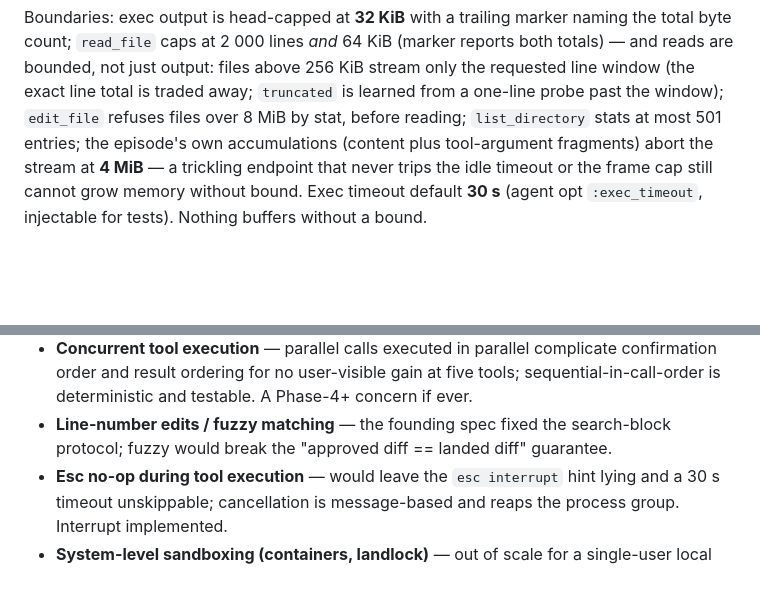
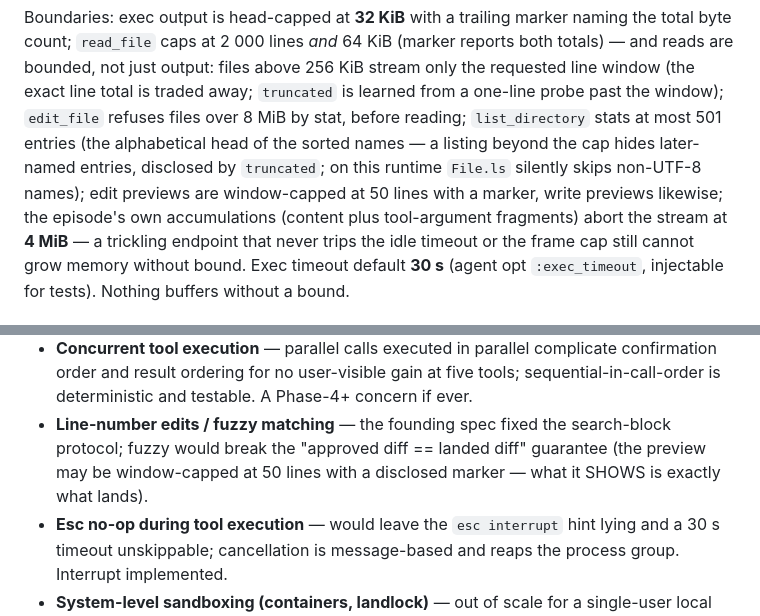
Before and after one commit to fluxvale/dashfloat, a Markdown page: docs/decisions/0007-tool-calls-and-execution.md, 2 parts joined by grey strips. Rendered like a GitHub page; blank space fills up the shorter version.

Commit message:
docs(decisions): ADR 0007 — disclose listing windows, preview caps, and the belt lines

```diff
--- a/docs/decisions/0007-tool-calls-and-execution.md
+++ b/docs/decisions/0007-tool-calls-and-execution.md
@@ -154,7 +154,11 @@ total byte count; `read_file` caps at 2 000 lines *and* 64 KiB (marker reports b
 totals) — and reads are bounded, not just output: files above 256 KiB stream only the
 requested line window (the exact line total is traded away; `truncated` is learned
 from a one-line probe past the window); `edit_file` refuses files over 8 MiB by
-stat, before reading; `list_directory` stats at most 501 entries; the episode's own
+stat, before reading; `list_directory` stats at most 501 entries (the alphabetical head of the sorted
+names — a listing beyond the cap hides later-named entries, disclosed by
+`truncated`; on this runtime `File.ls` silently skips non-UTF-8 names); edit
+previews are window-capped at 50 lines with a marker, write previews likewise;
+the episode's own
 accumulations (content plus tool-argument fragments) abort the stream at **4 MiB** —
 a trickling endpoint that never trips the idle timeout or the frame cap still cannot
 grow memory without bound. Exec timeout default **30 s** (agent opt `:exec_timeout`,
@@ -325,7 +329,9 @@ tests own their agents.
   confirmation order and result ordering for no user-visible gain at five tools;
   sequential-in-call-order is deterministic and testable. A Phase-4+ concern if ever.
 - **Line-number edits / fuzzy matching** — the founding spec fixed the search-block
-  protocol; fuzzy would break the "approved diff == landed diff" guarantee.
+  protocol; fuzzy would break the "approved diff == landed diff" guarantee (the
+  preview may be window-capped at 50 lines with a disclosed marker — what it
+  SHOWS is exactly what lands).
 - **Esc no-op during tool execution** — would leave the `esc interrupt` hint lying and a
   30 s timeout unskippable; cancellation is message-based and reaps the process group.
   Interrupt implemented.
```
